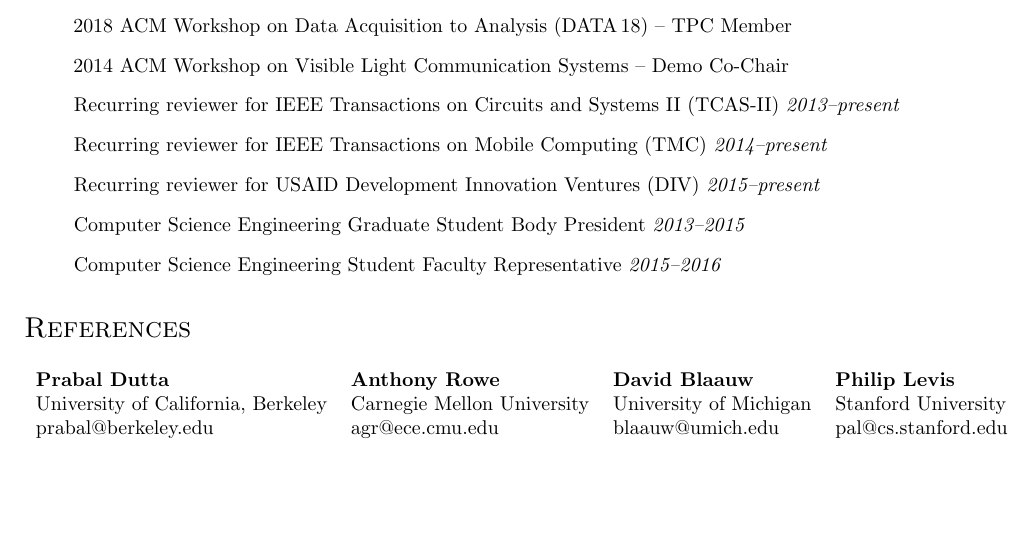
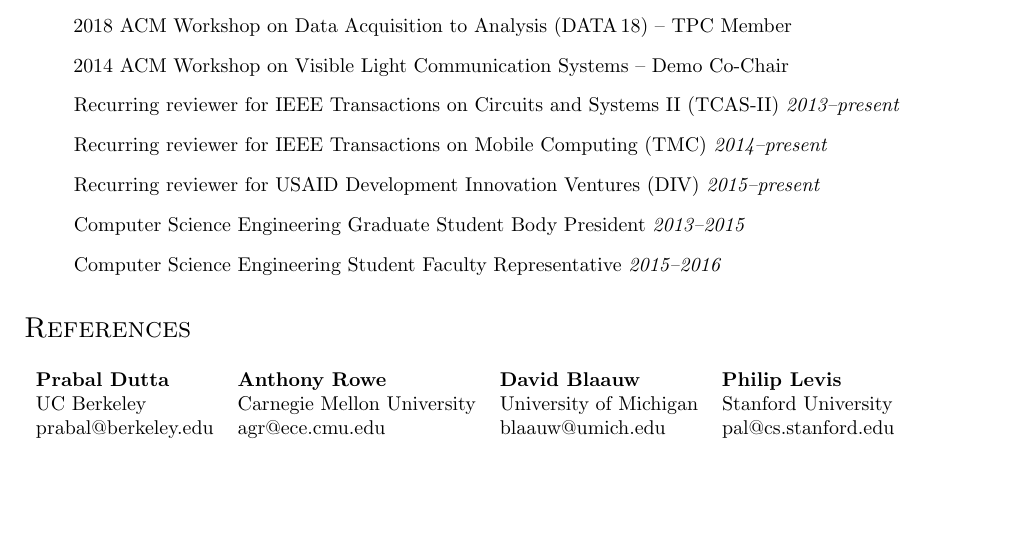
Before and after one commit to ppannuto/patpannuto.com, a LaTeX CV (cv/pannuto.tex): part of page 3 of 8, cut so that both start at the same text. Compiled offline with pdfLaTeX.

Commit message:
shrink to UC Berkeley

```diff
--- a/cv/pannuto.tex
+++ b/cv/pannuto.tex
@@ -347,9 +347,9 @@
 \section*{References}
 
 \begin{tabular}{l l l l}
-  \textbf{Prabal Dutta}              & \textbf{Anthony Rowe}      & \textbf{David Blaauw}  & \textbf{Philip Levis} \\
-  University of California, Berkeley & Carnegie Mellon University & University of Michigan & Stanford University \\
-  prabal@berkeley.edu                & agr@ece.cmu.edu            & blaauw@umich.edu       & pal@cs.stanford.edu \\
+  \textbf{Prabal Dutta} & \textbf{Anthony Rowe}      & \textbf{David Blaauw}  & \textbf{Philip Levis} \\
+  UC Berkeley           & Carnegie Mellon University & University of Michigan & Stanford University \\
+  prabal@berkeley.edu   & agr@ece.cmu.edu            & blaauw@umich.edu       & pal@cs.stanford.edu \\
 \end{tabular}
 
 
```
